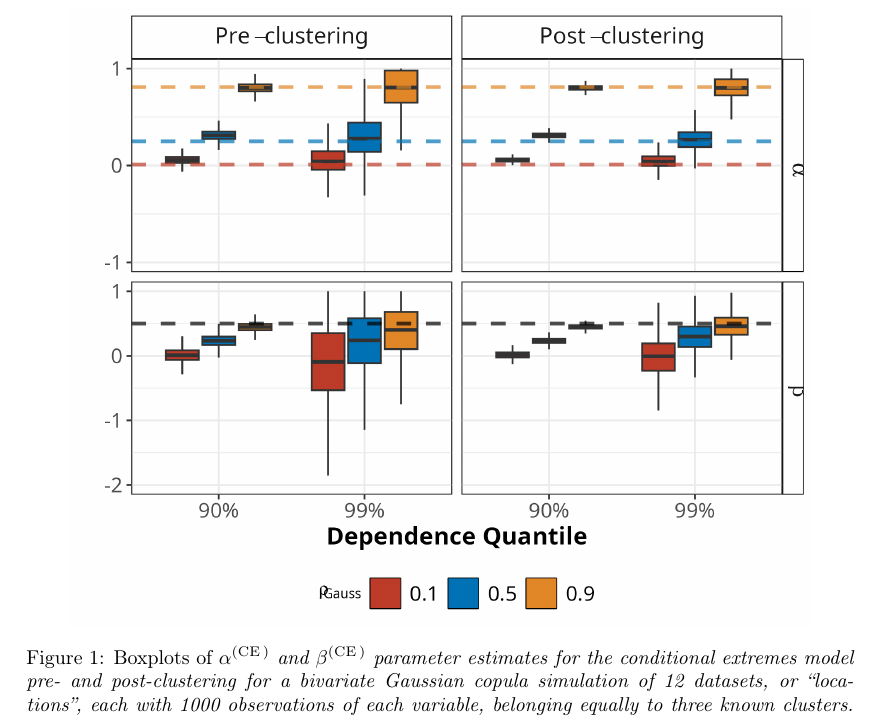
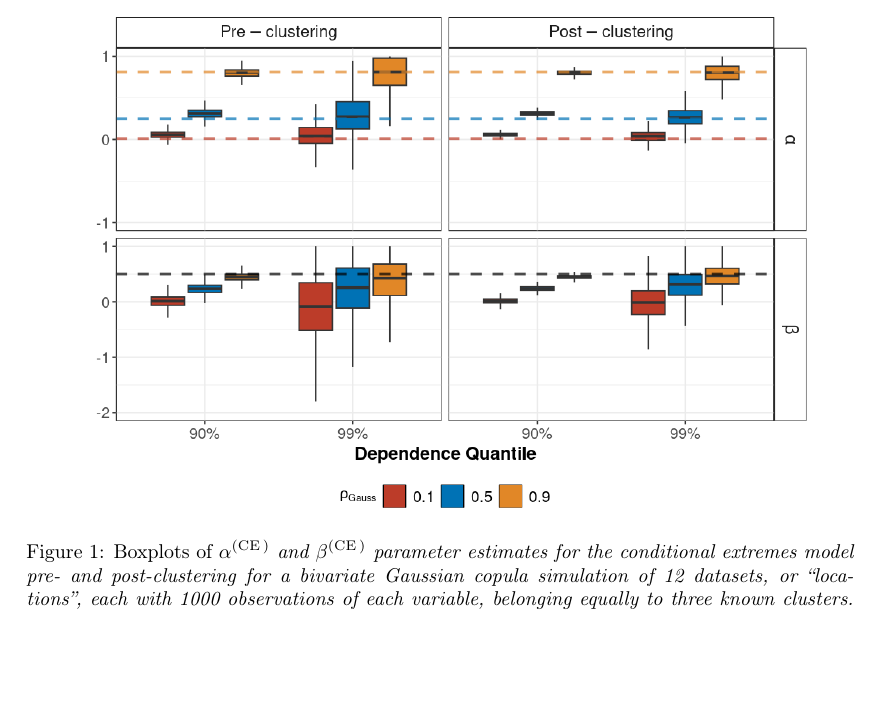
Before and after one commit to potoole7/ce_clust, a LaTeX paper (latex/main.tex): part of page 11 of 30 before the commit and part of page 11 of 29 after it, cut so that both start at the same text, the shorter picture padded with empty space. Compiled offline with pdfLaTeX.

Commit message:
Update simulation plots post-Laplace truncation

```diff
--- a/latex/main.tex
+++ b/latex/main.tex
@@ -862,7 +862,8 @@ Post-clustering, the same patterns emerge, but the variability in the estimates
 \todo{Stop alpha and beta facet labels from clipping}
 \begin{figure}[H]
     \centering
-    \includegraphics[width = 0.9\linewidth]{plots/sim_01_gauss_cop.png}
+    % \includegraphics[width = 0.9\linewidth]{plots/sim_01_gauss_cop.png}
+    \includegraphics[width = 0.9\linewidth]{plots/sim_01_gauss_cop_man.png}
     \caption{Boxplots of \emph{$\alpha^{(\CE{})}$ and $\beta^{(\CE{})}$ parameter estimates for the conditional extremes model pre- and post-clustering for a bivariate Gaussian copula simulation of 12 datasets, or ``locations'', each with 1000 observations of each variable, belonging equally to three known clusters. Simulations were repeated 500 times. The x-axis represents the conditional quantile used to fit the conditional extremes model, and the boxes are coloured by their Gaussian copula correlation parameter, $\rho_{\text{Gauss}}$. Dotted horizontal lines indicate the theoretical asymptotic values of $\alpha^{(\CE{})}$ and $\beta^{(\CE{})}$ for a bivariate Gaussian copula, coloured by the same $\rho_{\text{Gauss}}$ values for $\alpha^{(\CE{})}$ and black for $\beta^{(\CE{})}$ to indicate the same value across all clusters, at $1/2$.}}
    ~\label{fig:00_gauss_cop}
 \end{figure}
```
Also changed, not shown: latex/plots/01c2_js_sens_sim_60_locs_dqu_0.9_smooth_man.png, latex/plots/01f_js_sens_3_var_compare_dqu_0.9.png, latex/plots/chi_map_ire.png, latex/plots/sim_01_gauss_cop_man.png, latex/plots/sim_01b_ce_vs_vi_dqu_0.9_man.png, latex/plots/sim_01d_js_sens_3_var_dqu_0.9.png, latex/plots/sim_01d_js_sens_3_var_dqu_0.9_man.png.
